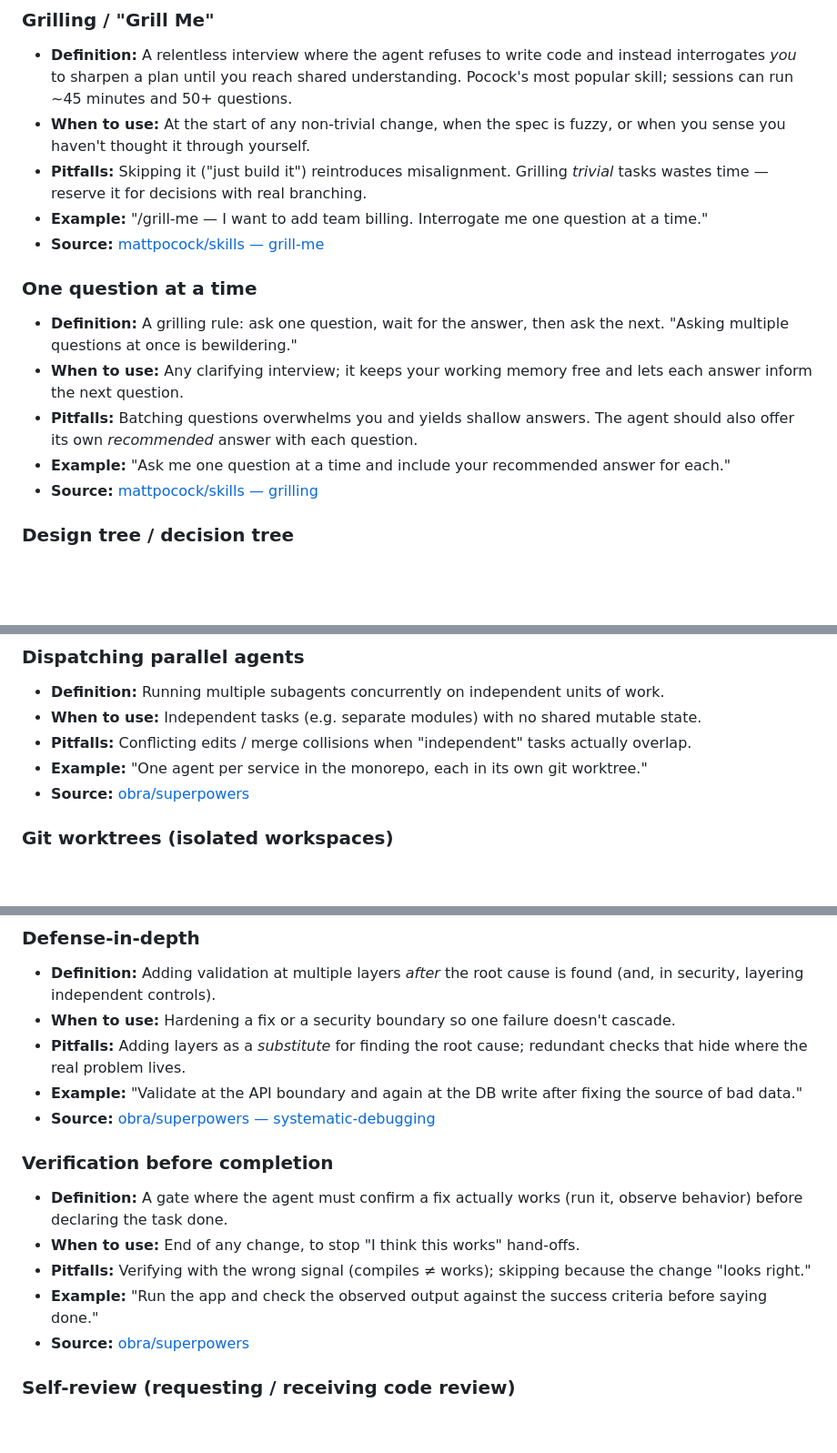
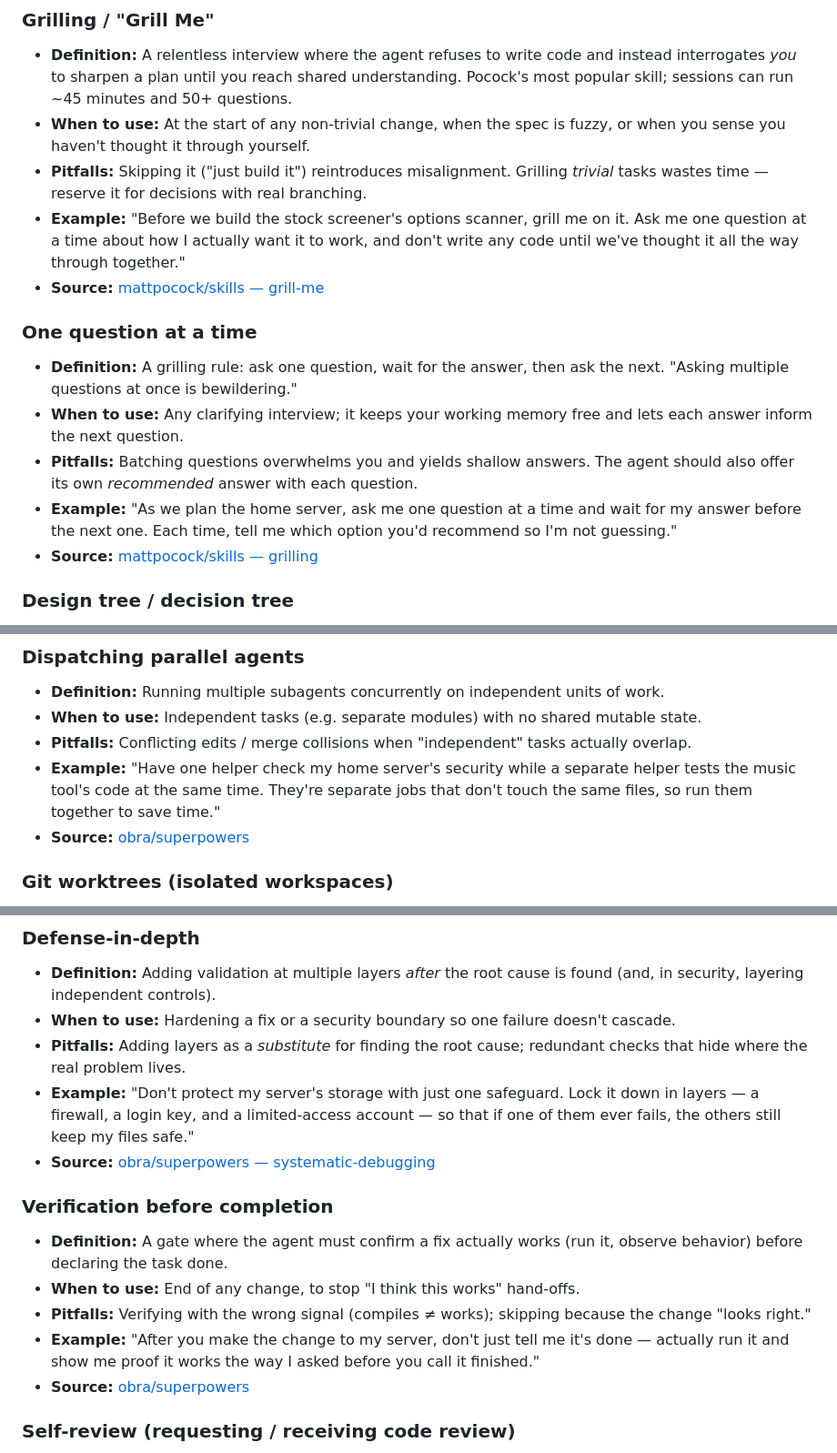
Before and after one commit to jstahl666/prompting-glossary, a Markdown page: glossary.md, 3 parts joined by grey strips. Shown at 91% size. Rendered like a GitHub page; blank space fills up the shorter version.

Commit message:
Rewrite 8 examples as plain-language, real-project prompts (style checkpoint)
Co-Authored-By: Claude Opus 4.8 <noreply@anthropic.com>

```diff
--- a/glossary.md
+++ b/glossary.md
@@ -252,14 +252,14 @@ and align *before* building (grilling). Everything else is refinement on top of
 - **Definition:** A relentless interview where the agent refuses to write code and instead interrogates *you* to sharpen a plan until you reach shared understanding. Pocock's most popular skill; sessions can run ~45 minutes and 50+ questions.
 - **When to use:** At the start of any non-trivial change, when the spec is fuzzy, or when you sense you haven't thought it through yourself.
 - **Pitfalls:** Skipping it ("just build it") reintroduces misalignment. Grilling *trivial* tasks wastes time — reserve it for decisions with real branching.
-- **Example:** "/grill-me — I want to add team billing. Interrogate me one question at a time."
+- **Example:** "Before we build the stock screener's options scanner, grill me on it. Ask me one question at a time about how I actually want it to work, and don't write any code until we've thought it all the way through together."
 - **Source:** [mattpocock/skills — grill-me](https://github.com/mattpocock/skills/blob/main/skills/productivity/grill-me/SKILL.md)
 
 ### One question at a time
 - **Definition:** A grilling rule: ask one question, wait for the answer, then ask the next. "Asking multiple questions at once is bewildering."
 - **When to use:** Any clarifying interview; it keeps your working memory free and lets each answer inform the next question.
 - **Pitfalls:** Batching questions overwhelms you and yields shallow answers. The agent should also offer its own *recommended* answer with each question.
-- **Example:** "Ask me one question at a time and include your recommended answer for each."
+- **Example:** "As we plan the home server, ask me one question at a time and wait for my answer before the next one. Each time, tell me which option you'd recommend so I'm not guessing."
 - **Source:** [mattpocock/skills — grilling](https://github.com/mattpocock/skills/blob/main/skills/productivity/grill-me/SKILL.md)
 
 ### Design tree / decision tree
@@ -431,7 +431,7 @@ and align *before* building (grilling). Everything else is refinement on top of
 - **Definition:** Running multiple subagents concurrently on independent units of work.
 - **When to use:** Independent tasks (e.g. separate modules) with no shared mutable state.
 - **Pitfalls:** Conflicting edits / merge collisions when "independent" tasks actually overlap.
-- **Example:** "One agent per service in the monorepo, each in its own git worktree."
+- **Example:** "Have one helper check my home server's security while a separate helper tests the music tool's code at the same time. They're separate jobs that don't touch the same files, so run them together to save time."
 - **Source:** [obra/superpowers](https://github.com/obra/superpowers/)
 
 ### Git worktrees (isolated workspaces)
@@ -533,14 +533,14 @@ and align *before* building (grilling). Everything else is refinement on top of
 - **Definition:** Adding validation at multiple layers *after* the root cause is found (and, in security, layering independent controls).
 - **When to use:** Hardening a fix or a security boundary so one failure doesn't cascade.
 - **Pitfalls:** Adding layers as a *substitute* for finding the root cause; redundant checks that hide where the real problem lives.
-- **Example:** "Validate at the API boundary and again at the DB write after fixing the source of bad data."
+- **Example:** "Don't protect my server's storage with just one safeguard. Lock it down in layers — a firewall, a login key, and a limited-access account — so that if one of them ever fails, the others still keep my files safe."
 - **Source:** [obra/superpowers — systematic-debugging](https://github.com/obra/superpowers/blob/main/skills/systematic-debugging/SKILL.md)
 
 ### Verification before completion
 - **Definition:** A gate where the agent must confirm a fix actually works (run it, observe behavior) before declaring the task done.
 - **When to use:** End of any change, to stop "I think this works" hand-offs.
 - **Pitfalls:** Verifying with the wrong signal (compiles ≠ works); skipping because the change "looks right."
-- **Example:** "Run the app and check the observed output against the success criteria before saying done."
+- **Example:** "After you make the change to my server, don't just tell me it's done — actually run it and show me proof it works the way I asked before you call it finished."
 - **Source:** [obra/superpowers](https://github.com/obra/superpowers/)
 
 ### Self-review (requesting / receiving code review)
```
Also changed, not shown: other parts of glossary.md (+3 -3 lines).
